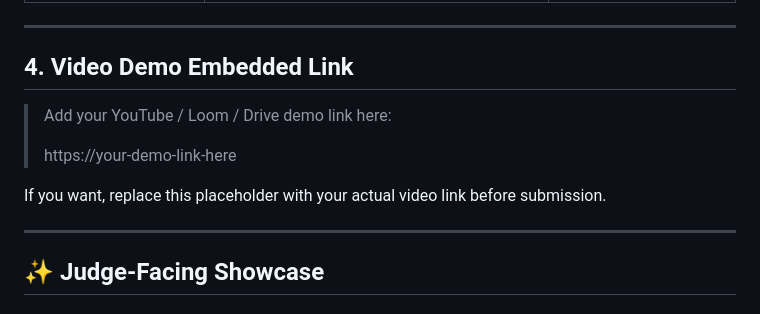
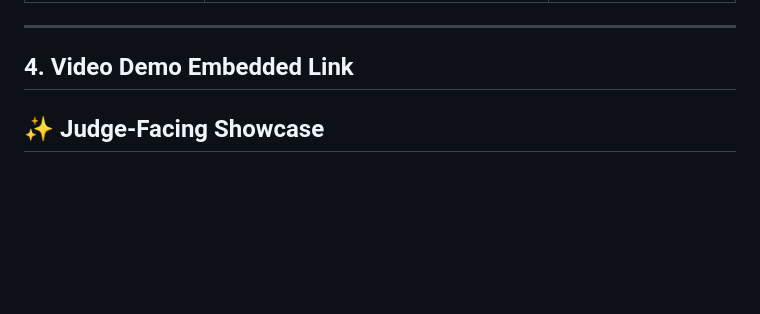
Before and after one commit to jk0409603-sys/Online-Quiz-System, a Markdown page: README.md, the part around the change. GitHub-like rendering; blank space fills up the shorter version.

Commit message:
Update README
Removed placeholder for demo link in README.

```diff
--- a/README.md
+++ b/README.md
@@ -55,13 +55,6 @@ This project is designed as a live demo-ready learning assistant where students
 
 ## 4. Video Demo Embedded Link
 
-> Add your YouTube / Loom / Drive demo link here:
->
-> https://your-demo-link-here
-
-If you want, replace this placeholder with your actual video link before submission.
-
----
 
 ## ✨ Judge-Facing Showcase
 
```
